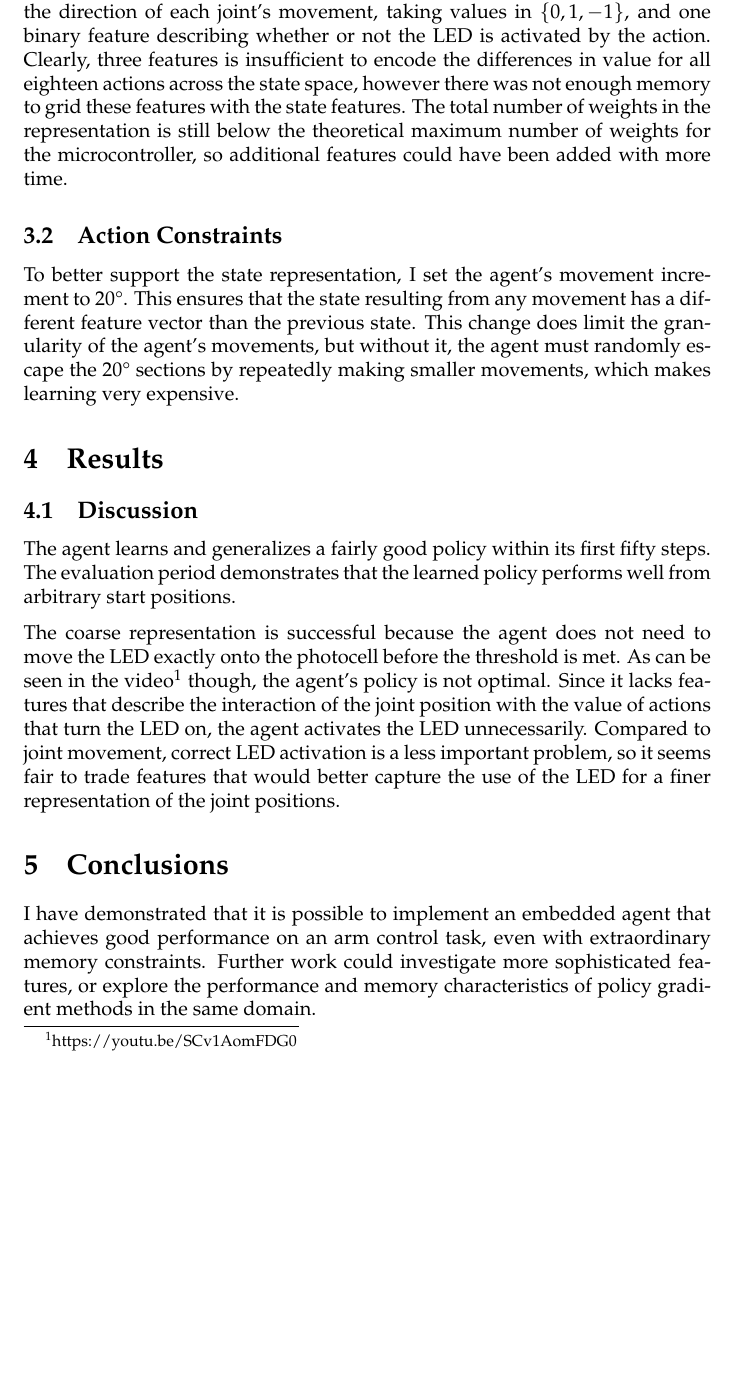
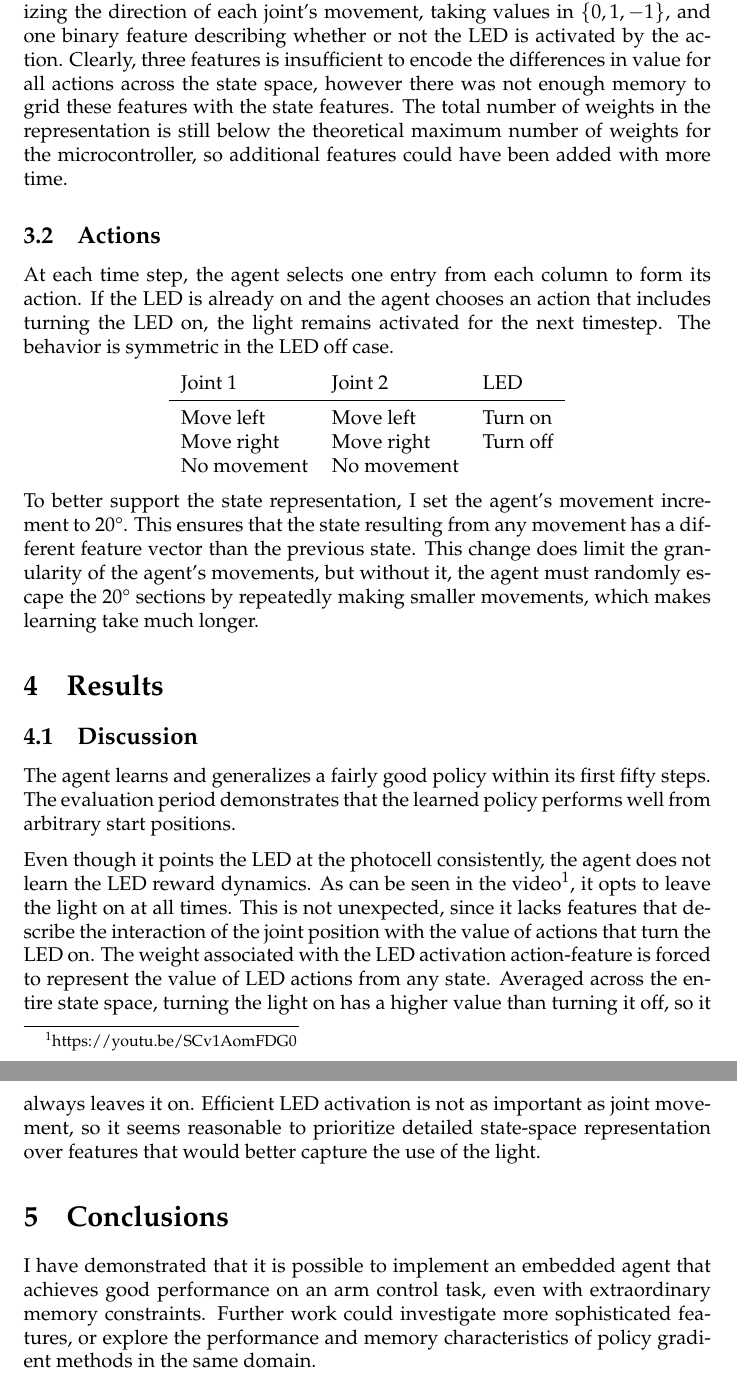
Before and after one commit to nickswalker/ArduinoRL, a LaTeX document (report/report.tex): part of page 5 of 8 before the commit and two parts of pages 5 and 6 of 9 after it, the two joined at a grey line, cut so that both start at the same text, the shorter picture padded with empty space. Compiled offline with pdfLaTeX.

Commit message:
Add action table Improve table formatting Unindent Improve discussion

```diff
--- a/report/report.tex
+++ b/report/report.tex
@@ -16,6 +16,7 @@
 \usepackage{algorithm}
 \usepackage{algpseudocode}
 \usepackage{fancyhdr}
+\usepackage{booktabs}
 
 \usepackage{amsmath,amsfonts,amssymb}
 
@@ -33,7 +34,7 @@
 
 \author{\textsc{Nick Walker}} % Author name
 
-\date{\today} % Date for the report
+\date{CS394R Fall 2016} % Date for the report
 
 \begin{document}
 
@@ -158,11 +159,24 @@
 
 I used a simple discretization of the state space. The range of each joint was divided into 8\space\space20\degree\space sections. The two sets of section features along with a binary feature for the LED state were then gridded, resulting in 128 mutually exclusive binary features.
 
-	Because of the large number of actions, it was not feasible to maintain separate approximators per action, so I used three action features: two characterizing the direction of each joint's movement, taking values in $\{0, 1, -1\}$, and one binary feature describing whether or not the LED is activated by the action. Clearly, three features is insufficient to encode the differences in value for all eighteen actions across the state space, however there was not enough memory to grid these features with the state features. The total number of weights in the representation is still below the theoretical maximum number of weights for the microcontroller, so additional features could have been added with more time.
+Because of the large number of actions, it was not feasible to maintain separate approximators per action, so I used three action features: two characterizing the direction of each joint's movement, taking values in $\{0, 1, -1\}$, and one binary feature describing whether or not the LED is activated by the action. Clearly, three features is insufficient to encode the differences in value for all actions across the state space, however there was not enough memory to grid these features with the state features. The total number of weights in the representation is still below the theoretical maximum number of weights for the microcontroller, so additional features could have been added with more time.
 
 
-	\subsection{Action Constraints}
-	To better support the state representation, I set the agent's movement increment to 20\degree. This ensures that the state resulting from any movement has a different feature vector than the previous state. This change does limit the granularity of the agent's movements, but without it, the agent must randomly escape the 20\degree\space sections by repeatedly making smaller movements, which makes learning very expensive.
+\subsection{Actions}
+
+At each time step, the agent selects one entry from each column to form its action. If the LED is already on and the agent chooses an action that includes turning the LED on, the light remains activated for the next timestep. The behavior is symmetric in the LED off case.
+
+\begin{center}
+	\begin{tabular}{ l l l}
+		Joint 1 & Joint 2 & LED\\ \midrule
+		Move left & Move left & Turn on\\
+		Move right & Move right & Turn off\\
+		No movement & No movement &
+
+	\end{tabular}
+\end{center}
+
+To better support the state representation, I set the agent's movement increment to 20\degree. This ensures that the state resulting from any movement has a different feature vector than the previous state. This change does limit the granularity of the agent's movements, but without it, the agent must randomly escape the 20\degree\space sections by repeatedly making smaller movements, which makes learning take much longer.
 
 %----------------------------------------------------------------------------------------
 %	SECTION 4
@@ -183,7 +197,7 @@
 
 The agent learns and generalizes a fairly good policy within its first fifty steps. The evaluation period demonstrates that the learned policy performs well from arbitrary start positions.
 
-	The coarse representation is successful because the agent does not need to move the LED exactly onto the photocell before the threshold is met. As can be seen in the video\footnote{https://youtu.be/SCv1AomFDG0} though, the agent's policy is not optimal. Since it lacks features that describe the interaction of the joint position with the value of actions that turn the LED on, the agent activates the LED unnecessarily. Compared to joint movement, correct LED activation is a less important problem, so it seems fair to trade features that would better capture the use of the LED for a finer representation of the joint positions.
+Even though it points the LED at the photocell consistently, the agent does not learn the LED reward dynamics. As can be seen in the video\footnote{https://youtu.be/SCv1AomFDG0}, it opts to leave the light on at all times. This is not unexpected, since it lacks features that describe the interaction of the joint position with the value of actions that turn the LED on. The weight associated with the LED activation action-feature is forced to represent the value of LED actions from any state. Averaged across the entire state space, turning the light on has a higher value than turning it off, so it always leaves it on. Efficient LED activation is not as important as joint movement, so it seems reasonable to prioritize detailed state-space representation over features that would better capture the use of the light.
 
 
 %----------------------------------------------------------------------------------------
```
Also changed, not shown: report/report.tex (25 more changed lines). Lines whose indentation alone changed are shown as unchanged.
